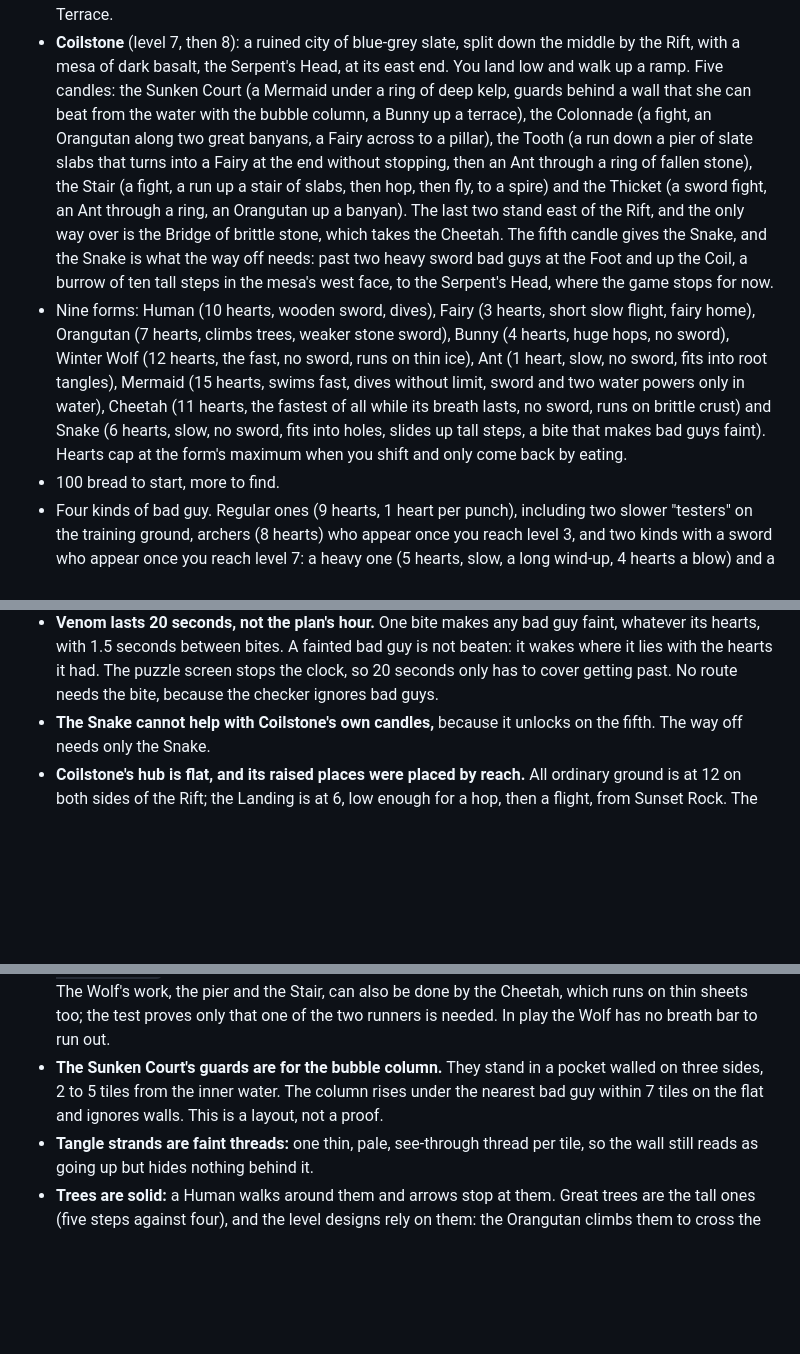
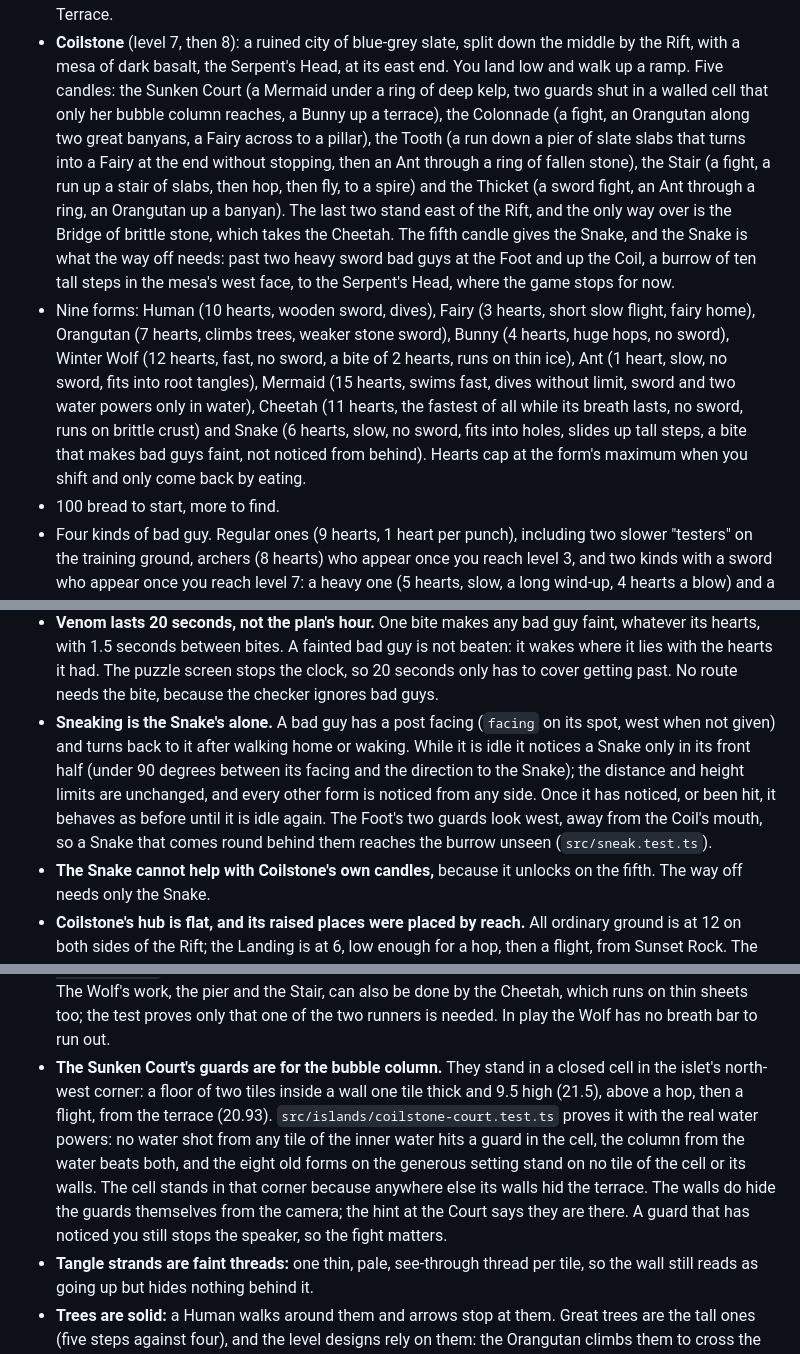
Before and after one commit to thomasmarsh/shape-shifter, a Markdown page: README.md, 3 parts joined by grey strips. Rendered like a GitHub page; blank space fills up the shorter version.

Commit message:
Update the README for the bite, sneaking, the cell and the suite

```diff
--- a/README.md
+++ b/README.md
@@ -161,8 +167,8 @@ keep holding `Space`. It reaches ledges and gaps that neither form can alone.
 - **Coilstone** (level 7, then 8): a ruined city of blue-grey slate, split down
   the middle by the Rift, with a mesa of dark basalt, the Serpent's Head, at its
   east end. You land low and walk up a ramp. Five candles: the Sunken Court (a
-  Mermaid under a ring of deep kelp, guards behind a wall that she can beat
-  from the water with the bubble column, a Bunny up a terrace), the Colonnade
+  Mermaid under a ring of deep kelp, two guards shut in a walled cell that only
+  her bubble column reaches, a Bunny up a terrace), the Colonnade
   (a fight, an Orangutan along two great banyans, a Fairy across to a pillar),
   the Tooth (a run down a pier of slate slabs that turns into a Fairy at the
   end without stopping, then an Ant through a ring of fallen stone), the Stair
@@ -175,13 +181,13 @@ keep holding `Space`. It reaches ledges and gaps that neither form can alone.
   the Serpent's Head, where the game stops for now.
 - Nine forms: Human (10 hearts, wooden sword, dives), Fairy (3 hearts, short
   slow flight, fairy home), Orangutan (7 hearts, climbs trees, weaker stone
-  sword), Bunny (4 hearts, huge hops, no sword), Winter Wolf (12 hearts, the
-  fast, no sword, runs on thin ice), Ant (1 heart, slow, no
+  sword), Bunny (4 hearts, huge hops, no sword), Winter Wolf (12 hearts,
+  fast, no sword, a bite of 2 hearts, runs on thin ice), Ant (1 heart, slow, no
   sword, fits into root tangles), Mermaid (15 hearts, swims fast, dives
   without limit, sword and two water powers only in water), Cheetah (11
   hearts, the fastest of all while its breath lasts, no sword, runs on brittle
   crust) and Snake (6 hearts, slow, no sword, fits into holes, slides up tall
-  steps, a bite that makes bad guys faint). Hearts cap at the form's maximum when
+  steps, a bite that makes bad guys faint, not noticed from behind). Hearts cap at the form's maximum when
   you shift and only come back by eating.
 - 100 bread to start, more to find.
 - Four kinds of bad guy. Regular ones (9 hearts, 1 heart per punch), including
@@ -551,6 +567,15 @@ These were chosen to get a playable build. Change any of them freely.
   guy is not beaten: it wakes where it lies with the hearts it had. The puzzle
   screen stops the clock, so 20 seconds only has to cover getting past. No
   route needs the bite, because the checker ignores bad guys.
+- **Sneaking is the Snake's alone.** A bad guy has a post facing (`facing` on
+  its spot, west when not given) and turns back to it after walking home or
+  waking. While it is idle it notices a Snake only in its front half (under 90
+  degrees between its facing and the direction to the Snake); the distance and
+  height limits are unchanged, and every other form is noticed from any side.
+  Once it has noticed, or been hit, it behaves as before until it is idle
+  again. The Foot's two guards look west, away from the Coil's mouth, so a
+  Snake that comes round behind them reaches the burrow unseen
+  (`src/sneak.test.ts`).
 - **The Snake cannot help with Coilstone's own candles,** because it unlocks on
   the fifth. The way off needs only the Snake.
 - **Coilstone's hub is flat, and its raised places were placed by reach.** All
@@ -572,9 +597,16 @@ These were chosen to get a playable build. Change any of them freely.
   too; the test proves only that one of the two runners is needed. In play the
   Wolf has no breath bar to run out.
 - **The Sunken Court's guards are for the bubble column.** They stand in a
-  pocket walled on three sides, 2 to 5 tiles from the inner water. The column
-  rises under the nearest bad guy within 7 tiles on the flat and ignores walls.
-  This is a layout, not a proof.
+  closed cell in the islet's north-west corner: a floor of two tiles inside a
+  wall one tile thick and 9.5 high (21.5), above a hop, then a flight, from the
+  terrace (20.93). `src/islands/coilstone-court.test.ts` proves it with the real
+  water powers: no water shot from any tile of the inner water hits a guard in
+  the cell, the column from the water beats both, and the eight old forms on
+  the generous setting stand on no tile of the cell or its walls. The cell
+  stands in that corner because anywhere else its walls hid the terrace. The
+  walls do hide the guards themselves from the camera; the hint at the Court
+  says they are there. A guard that has noticed you still stops the speaker, so
+  the fight matters.
 - **Tangle strands are faint threads:** one thin, pale, see-through thread per
   tile, so the wall still reads as going up but hides nothing behind it.
 - **Trees are solid:** a Human walks around them and arrows stop at them.
```
Also changed, not shown: other parts of README.md (+22 -6 lines).
